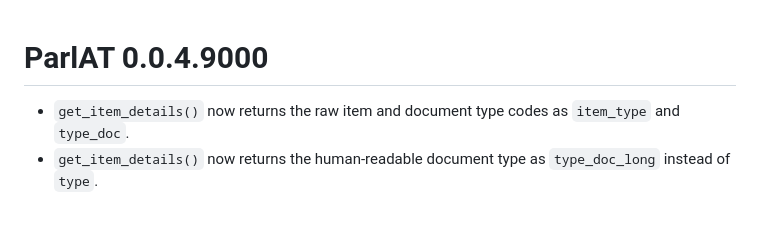
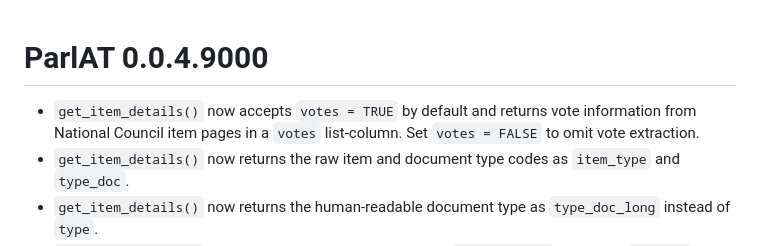
Before and after one commit to werkstattcodes/ParlAT, a Markdown page: NEWS.md, the part around the change. Drawn GitHub-style; blank space fills up the shorter version.

Commit message:
update change log; get_item_details vote parameter

```diff
--- a/NEWS.md
+++ b/NEWS.md
@@ -1,5 +1,8 @@
 # ParlAT 0.0.4.9000
 
+- `get_item_details()` now accepts `votes = TRUE` by default and returns vote
+  information from National Council item pages in a `votes` list-column. Set
+  `votes = FALSE` to omit vote extraction.
 - `get_item_details()` now returns the raw item and document type codes as
   `item_type` and `type_doc`.
 - `get_item_details()` now returns the human-readable document type as
```
